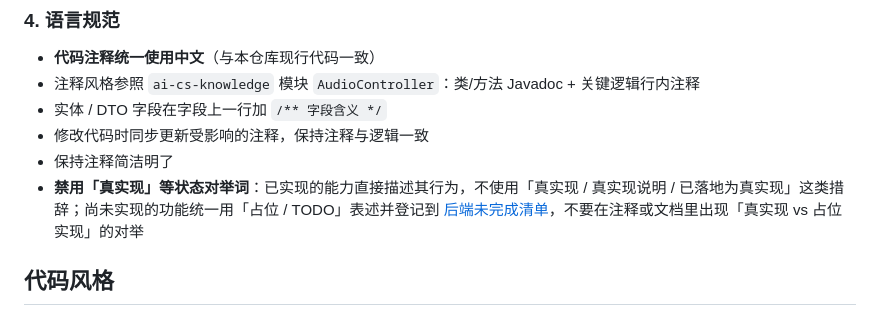
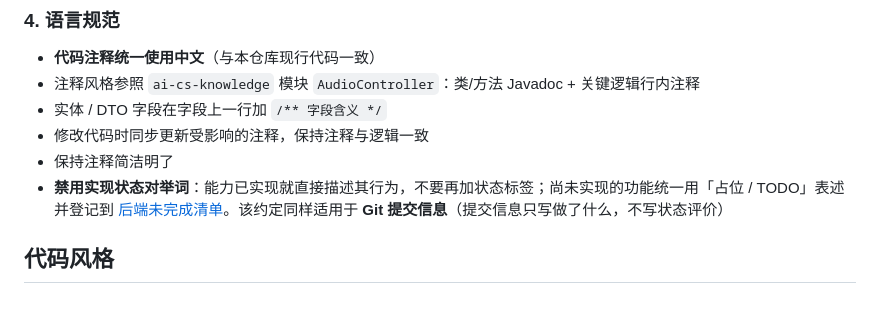
Before and after one commit to HuangRenhui/ai-cs-parent, a Markdown page: docs/编码规范.md, the part around the change. GitHub-like rendering.

Commit message:
docs: 措辞约定与更新日志同步 - 禁用实现状态对举词（含提交信息）

```diff
--- a/docs/编码规范.md
+++ b/docs/编码规范.md
@@ -170,7 +170,7 @@ if (totalAmount > 10000) {
 - 实体 / DTO 字段在字段上一行加 `/** 字段含义 */`
 - 修改代码时同步更新受影响的注释，保持注释与逻辑一致
 - 保持注释简洁明了
-- **禁用「真实现」等状态对举词**：已实现的能力直接描述其行为，不使用「真实现 / 真实现说明 / 已落地为真实现」这类措辞；尚未实现的功能统一用「占位 / TODO」表述并登记到 [后端未完成清单](后端未完成清单.md)，不要在注释或文档里出现「真实现 vs 占位实现」的对举
+- **禁用实现状态对举词**：能力已实现就直接描述其行为，不要再加状态标签；尚未实现的功能统一用「占位 / TODO」表述并登记到 [后端未完成清单](后端未完成清单.md)。该约定同样适用于 **Git 提交信息**（提交信息只写做了什么，不写状态评价）
 
 ## 代码风格
 
```
Also changed, not shown: docs/文档说明.md (+1 -1 lines).
